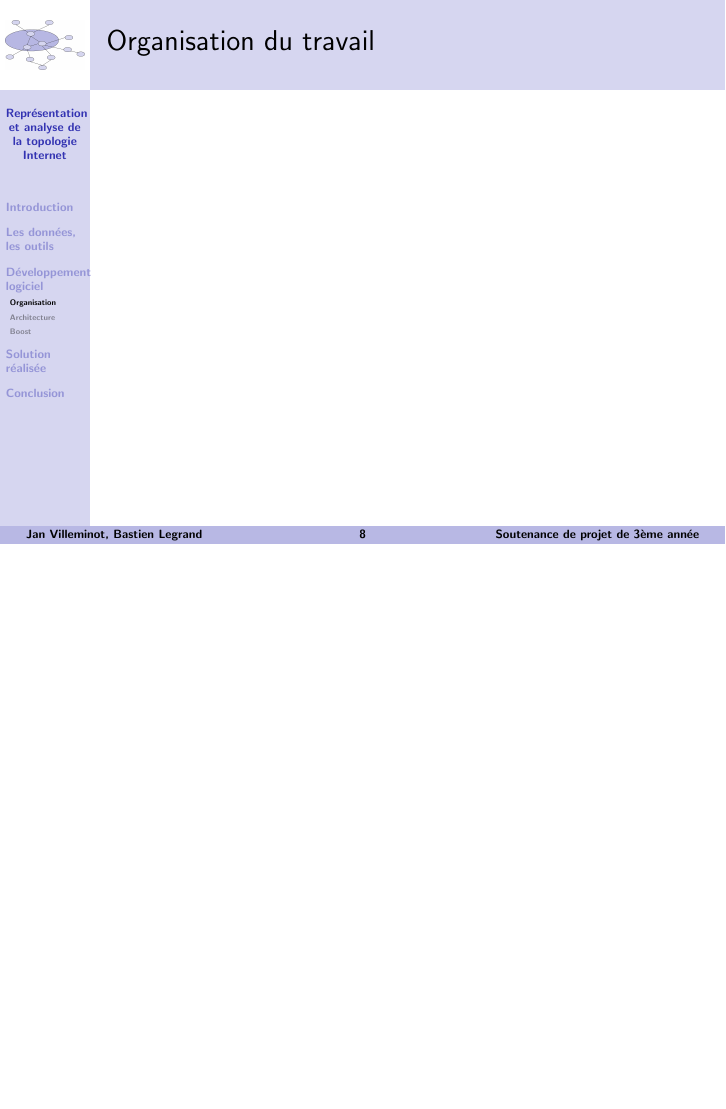
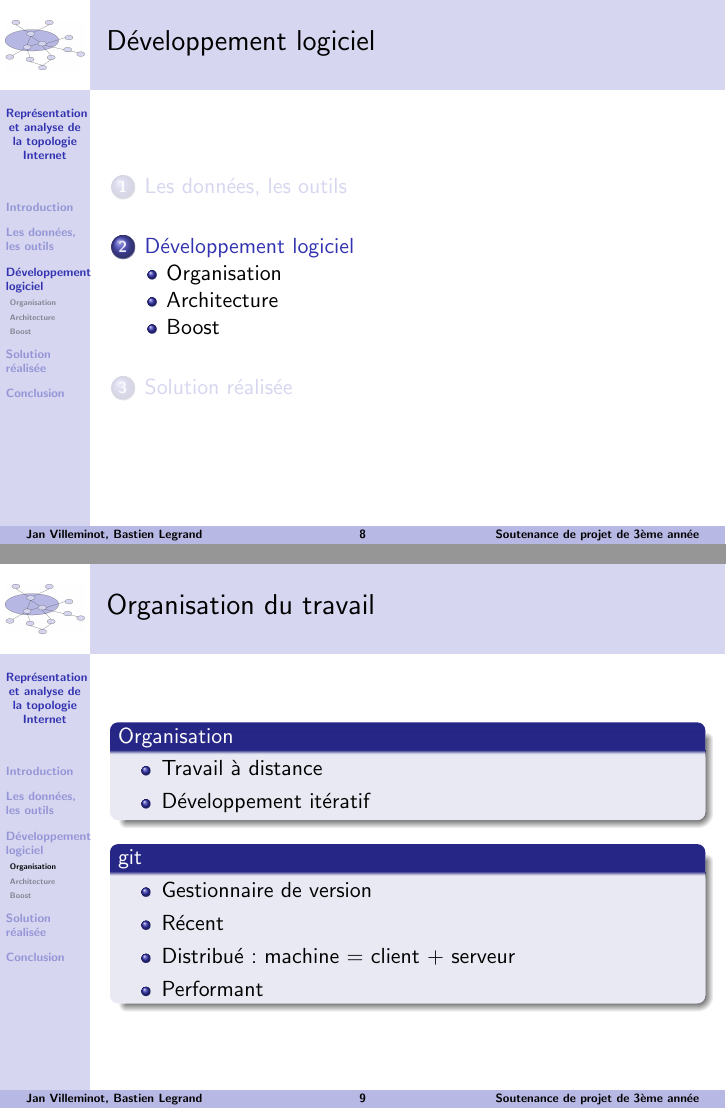
Before and after one commit to EvOr/tache, LaTeX slides (soutenance/main.tex, which reads soutenance/partie2.tex): page 8 of 13 before the commit and pages 8 and 9 of 15 after it, the two joined at a grey line, the shorter picture padded with empty space. Compiled offline with pdfLaTeX.

Commit message:
ajout slide transition + slide orga travail

```diff
--- a/soutenance/partie2.tex
+++ b/soutenance/partie2.tex
@@ -1,10 +1,29 @@
 \section{D\'eveloppement logiciel}
+
+\begin{frame}
+ 	\frametitle{Développement logiciel}
+        \tableofcontents[currentsection,hideothersubsections]
+\end{frame}
 
 \subsection{Organisation}
 \frame
 {
 \frametitle{Organisation du travail}
+\begin{block}{Organisation}
+ \begin{itemize}
+ \item Travail à distance
+ \item Développement itératif
+ \end{itemize}
+\end{block}
 
+\begin{block}{git}
+ \begin{itemize}
+  \item Gestionnaire de version
+\item Récent
+\item Distribué : machine = client + serveur
+\item Performant
+ \end{itemize}
+\end{block}
 
 }
 
@@ -12,7 +31,7 @@
 \frame
 {
 \frametitle{Architecture de la solution propos\'ee}
-
+\framesubtitle{Evolutivité et souplesse}
 
 \begin{minipage}{0.45\textwidth}
 \begin{flushleft}
```
Also changed, not shown: soutenance/main.tex (+1 -0 lines), soutenance/partie3.tex (+4 -1 lines).
